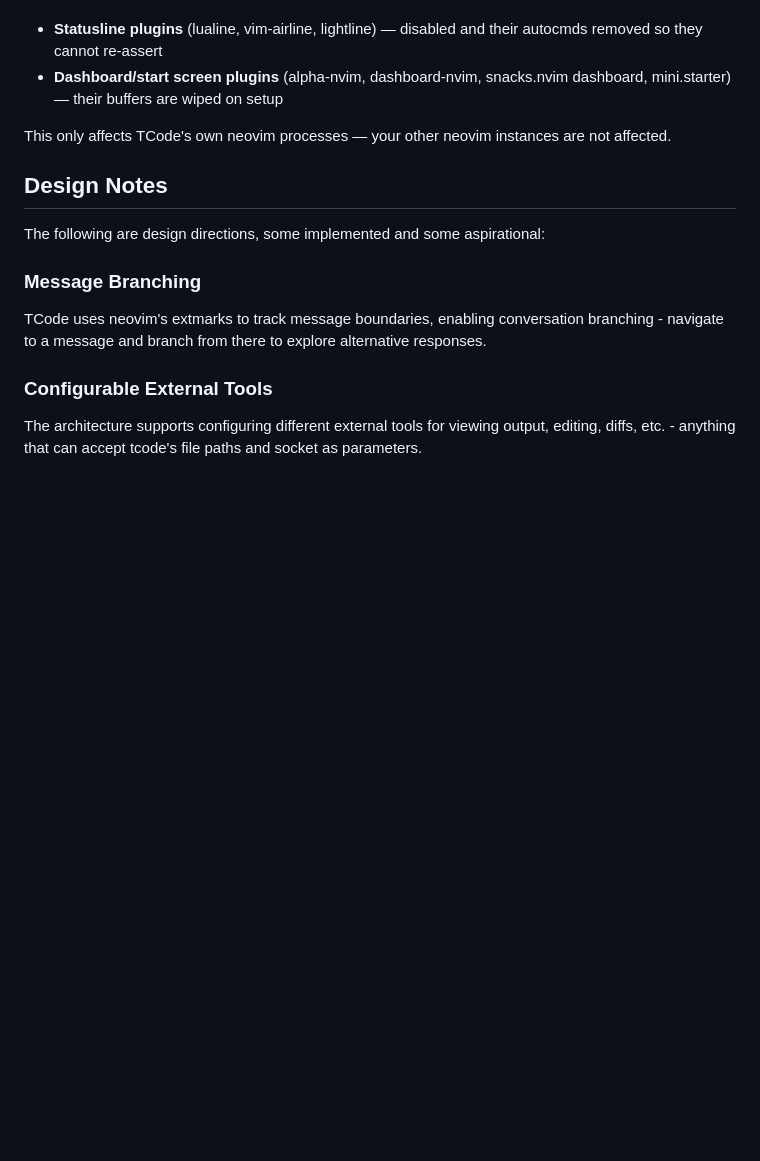
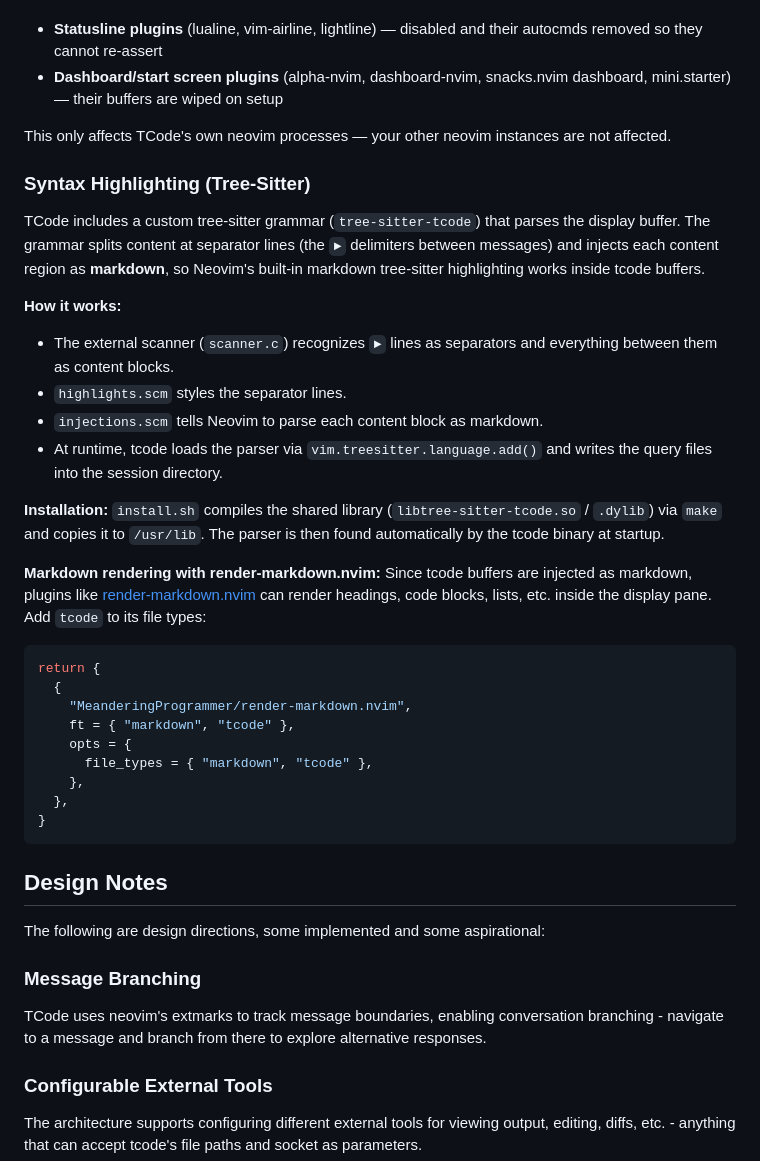
Before and after one commit to wb14123/tcode, a Markdown page: tcode/README.md, the part around the change. Rendered like a GitHub page; blank space fills up the shorter version.

Commit message:
improve readme

````diff
--- a/tcode/README.md
+++ b/tcode/README.md
@@ -422,6 +422,32 @@ TCode windows use custom statuslines to show connection status, token usage, and
 
 This only affects TCode's own neovim processes — your other neovim instances are not affected.
 
+### Syntax Highlighting (Tree-Sitter)
+
+TCode includes a custom tree-sitter grammar (`tree-sitter-tcode`) that parses the display buffer. The grammar splits content at separator lines (the `►` delimiters between messages) and injects each content region as **markdown**, so Neovim's built-in markdown tree-sitter highlighting works inside tcode buffers.
+
+**How it works:**
+- The external scanner (`scanner.c`) recognizes `►` lines as separators and everything between them as content blocks.
+- `highlights.scm` styles the separator lines.
+- `injections.scm` tells Neovim to parse each content block as markdown.
+- At runtime, tcode loads the parser via `vim.treesitter.language.add()` and writes the query files into the session directory.
+
+**Installation:** `install.sh` compiles the shared library (`libtree-sitter-tcode.so` / `.dylib`) via `make` and copies it to `/usr/lib`. The parser is then found automatically by the tcode binary at startup.
+
+**Markdown rendering with render-markdown.nvim:** Since tcode buffers are injected as markdown, plugins like [render-markdown.nvim](https://github.com/MeanderingProgrammer/render-markdown.nvim) can render headings, code blocks, lists, etc. inside the display pane. Add `tcode` to its file types:
+
+```lua
+return {
+  {
+    "MeanderingProgrammer/render-markdown.nvim",
+    ft = { "markdown", "tcode" },
+    opts = {
+      file_types = { "markdown", "tcode" },
+    },
+  },
+}
+```
+
 ## Design Notes
 
 The following are design directions, some implemented and some aspirational:
````
